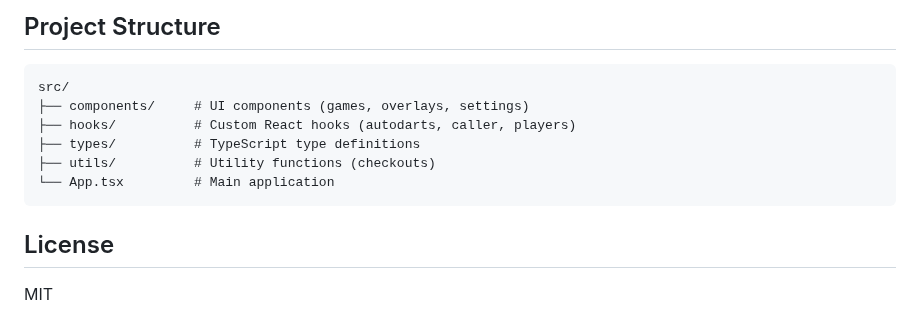
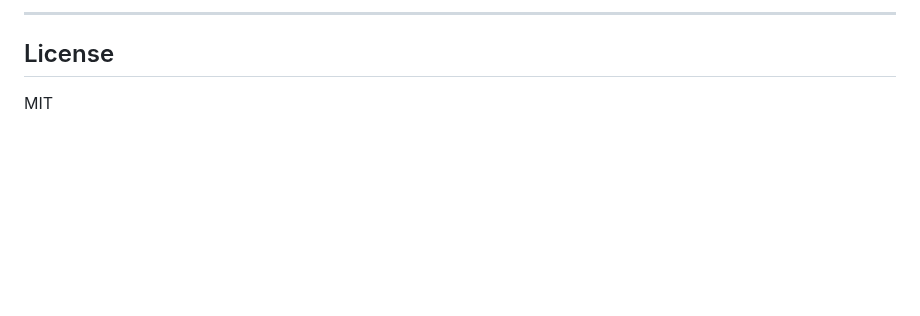
Before and after one commit to juleshall4/autocade, a Markdown page: README.md, the part around one of its changes. Rendered like a GitHub page; blank space fills up the shorter version.

````diff
--- a/README.md
+++ b/README.md
@@ -113,14 +84,5 @@ Plus, Autocade includes game modes **not available in Autodarts** - like Killer
 
-## Project Structure
-
-```
-src/
-├── components/     # UI components (games, overlays, settings)
-├── hooks/          # Custom React hooks (autodarts, caller, players)
-├── types/          # TypeScript type definitions
-├── utils/          # Utility functions (checkouts)
-└── App.tsx         # Main application
-```
+---
 
 ## License
 
````
Also changed, not shown: other parts of README.md (+62 -91 lines), screenshots/killer-activated.png (added), screenshots/killer-elimination.png (added), screenshots/killer-game-view.png (added), screenshots/killer-rules.png (added).
